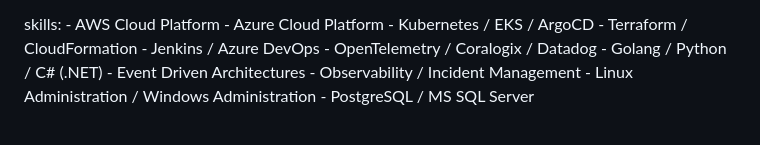
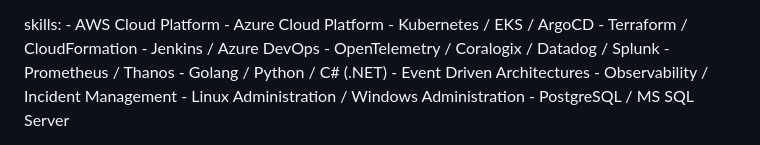
Before and after one commit to dylanjustice/gatsby-resume, a Markdown page: src/pages/index.md, the part around the change. GitHub-like rendering.

Commit message:
Add prometheus and thanos to the skills

```diff
--- a/src/pages/index.md
+++ b/src/pages/index.md
@@ -34,7 +34,8 @@ skills:
     - Kubernetes / EKS / ArgoCD
     - Terraform / CloudFormation
     - Jenkins / Azure DevOps
-    - OpenTelemetry / Coralogix / Datadog
+    - OpenTelemetry / Coralogix / Datadog / Splunk
+    - Prometheus / Thanos
     - Golang / Python / C# (.NET)
     - Event Driven Architectures
     - Observability / Incident Management
```
